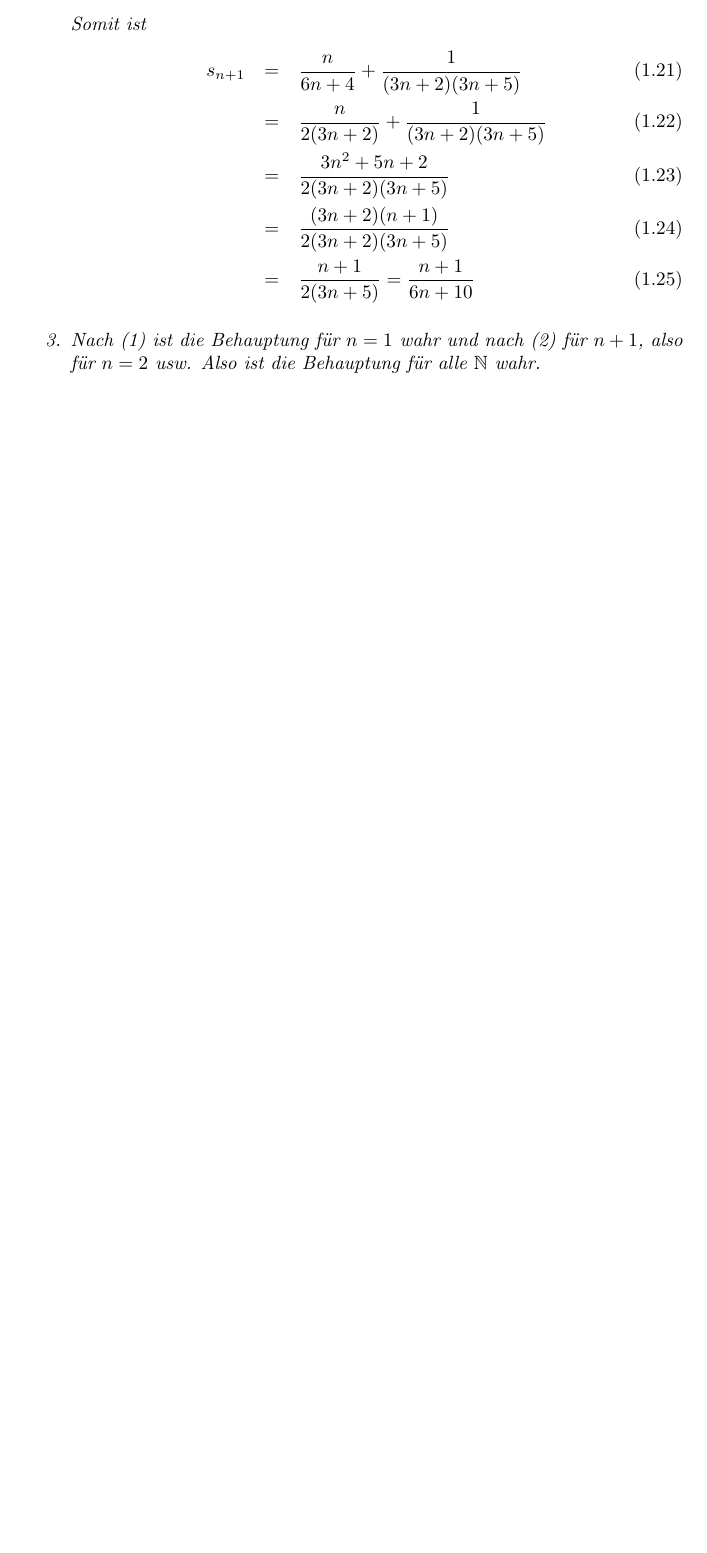
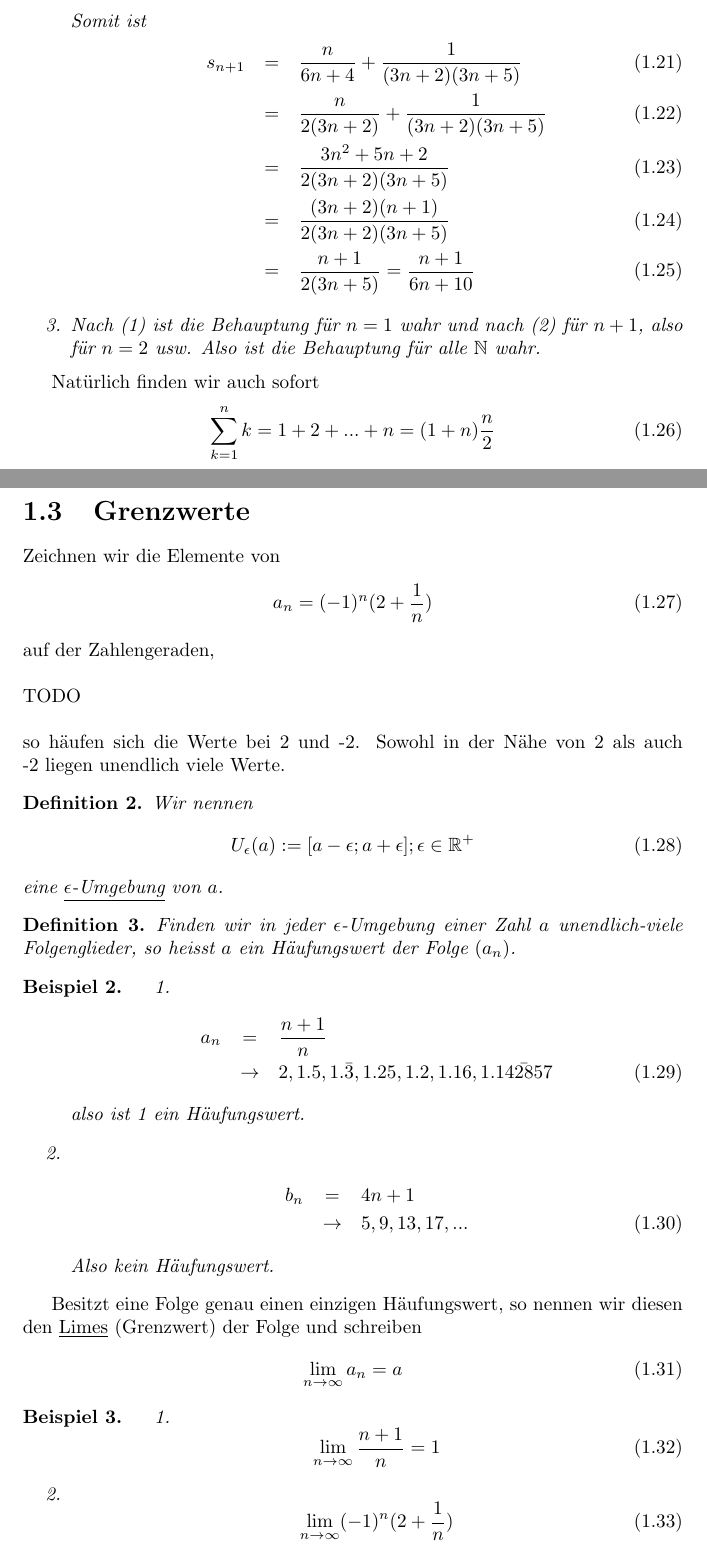
Before and after one commit to simonkrenger/bfh-analysis, a LaTeX document (Analysis.tex): part of page 4 of 4 before the commit and two parts of pages 4 and 5 of 7 after it, the two joined at a grey line, cut so that both start at the same text, the shorter picture padded with empty space. Compiled offline with pdfLaTeX.

Commit message:
Added contents of calendar week 40

```diff
--- a/Analysis.tex
+++ b/Analysis.tex
@@ -88,3 +89,28 @@ Somit ist
 & = & \frac{n+1}{2(3n+5)} = \frac{n+1}{6n+10}\end{eqnarray}
 \item Nach (\ref{proof:teilsummenfolge-1}) ist die Behauptung für $n=1$ wahr und nach (\ref{proof:teilsummenfolge-2}) für $n+1$, also für $n=2$ usw. Also ist die Behauptung für alle $\mathbb{N}$ wahr.
 \end{enumerate}\end{myproof}
+Natürlich finden wir auch sofort
+\begin{equation}\sum_{k=1}^{n} k = 1 + 2 + ... + n = (1+n)\frac{n}{2}\end{equation}
+
+\section{Grenzwerte}
+Zeichnen wir die Elemente von
+\begin{equation}a_n = (-1)^n(2+\frac{1}{n})\end{equation}
+auf der Zahlengeraden,
+\\\\TODO\\\\
+so häufen sich die Werte bei 2 und -2. Sowohl in der Nähe von 2 als auch -2 liegen unendlich viele Werte.
+\begin{mydef}Wir nennen
+\begin{equation}U_\epsilon(a) := [a-\epsilon; a + \epsilon]; \epsilon \in \mathbb{R}^+\end{equation}
+eine \underline{$\epsilon$-Umgebung} von $a$.\end{mydef}
+\begin{mydef}Finden wir in jeder $\epsilon$-Umgebung einer Zahl $a$ unendlich-viele Folgenglieder, so heisst $a$ ein Häufungswert der Folge $(a_n)$.\end{mydef}
+\begin{myexample}\begin{enumerate}
+\item \begin{eqnarray}a_n & = & \frac{n+1}{n} \nonumber \\
+& \rightarrow & 2, 1.5, 1.\bar{3}, 1.25, 1.2, 1.16, 1.\bar{142857}\end{eqnarray}
+also ist 1 ein Häufungswert.
+\item \begin{eqnarray}b_n & = & 4n + 1 \nonumber \\
+& \rightarrow & 5, 9, 13, 17, ...\end{eqnarray}
+Also kein Häufungswert.\end{enumerate}\end{myexample}
+Besitzt eine Folge genau einen einzigen Häufungswert, so nennen wir diesen den \underline{Limes} (Grenzwert) der Folge und schreiben
+\begin{equation}\lim_{n \to \infty}a_n = a \end{equation}
+\begin{myexample}\begin{enumerate}
+\item \begin{equation}\lim_{n \to \infty}\frac{n+1}{n}=1\end{equation}
+\item \begin{equation}\lim_{n \to \infty}(-1)^n(2+\frac{1}{n})\end{equation}
```
Also changed, not shown: Analysis.pdf, Analysis.tex (38 more changed lines).
